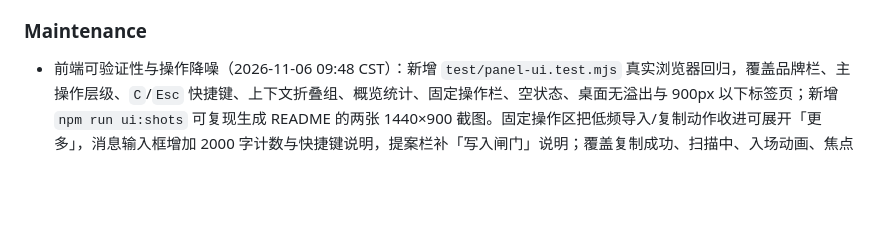
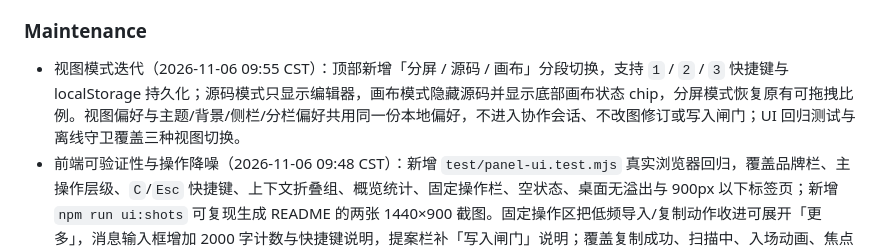
Before and after one commit to 2648782102/ai-draw-mcp, a Markdown page: CHANGELOG.md, the part around the change. Drawn GitHub-style; blank space fills up the shorter version.

```diff
--- a/CHANGELOG.md
+++ b/CHANGELOG.md
@@ -12,6 +12,7 @@ The format is based on [Keep a Changelog](https://keepachangelog.com/en/1.1.0/),
 
 ### Maintenance
 
+- 视图模式迭代（2026-11-06 09:55 CST）：顶部新增「分屏 / 源码 / 画布」分段切换，支持 `1` / `2` / `3` 快捷键与 localStorage 持久化；源码模式只显示编辑器，画布模式隐藏源码并显示底部画布状态 chip，分屏模式恢复原有可拖拽比例。视图偏好与主题/背景/侧栏/分栏偏好共用同一份本地偏好，不进入协作会话、不改图修订或写入闸门；UI 回归测试与离线守卫覆盖三种视图切换。
 - 前端可验证性与操作降噪（2026-11-06 09:48 CST）：新增 `test/panel-ui.test.mjs` 真实浏览器回归，覆盖品牌栏、主操作层级、`C`/`Esc` 快捷键、上下文折叠组、概览统计、固定操作栏、空状态、桌面无溢出与 900px 以下标签页；新增 `npm run ui:shots` 可复现生成 README 的两张 1440×900 截图。固定操作区把低频导入/复制动作收进可展开「更多」，消息输入框增加 2000 字计数与快捷键说明，提案栏补「写入闸门」说明；覆盖复制成功、扫描中、入场动画、焦点可见和 reduced-motion 反馈。测试从 23/79 增至 24/80，打包从 275 增至 276 文件；仍不改 MCP 工具、JSON 契约、人工批准或项目写入边界。
 - 前端交互迭代（2026-11-06 09:38 CST）：协作工作台新增概览统计条、可折叠上下文组、独立滚动区与固定操作栏；桌面保留三栏，900px 以下切换为「项目图 / 对话 / 提案」标签页。工具栏与操作按钮建立主次层级，补 `C` 打开协作、`Esc` 关闭、`F` 适应窗口、`0` 重置缩放、`⌘/Ctrl+Enter` 渲染或发送的提示；增加复制成功、扫描中、入场动画、焦点可见、自定义滚动条和 `prefers-reduced-motion` 支持。纯前端 CSS/静态结构与派生 UI 状态，不改 MCP 工具、JSON 契约、人工批准或项目写入边界；离线守卫覆盖交互标记。
 - 外观刷新（2026-11-06 09:22 CST）：预览面板改为品牌化顶栏、玻璃感导航、卡片式侧栏/三栏协作工作台、分段图标、紧凑诊断卡和提案空状态；README 用真实运行截图替换早期「11 个工具」旧图，并新增协作工作台截图。纯 CSS/静态结构与文档资源变化，不改 MCP 工具、JSON 契约、人工批准或项目写入边界，由离线守卫覆盖新版界面标记。
```
Also changed, not shown: README.md (+2 -0 lines), docs/collaboration-workbench-panel.png, docs/preview-panel.png, 3 other files.
